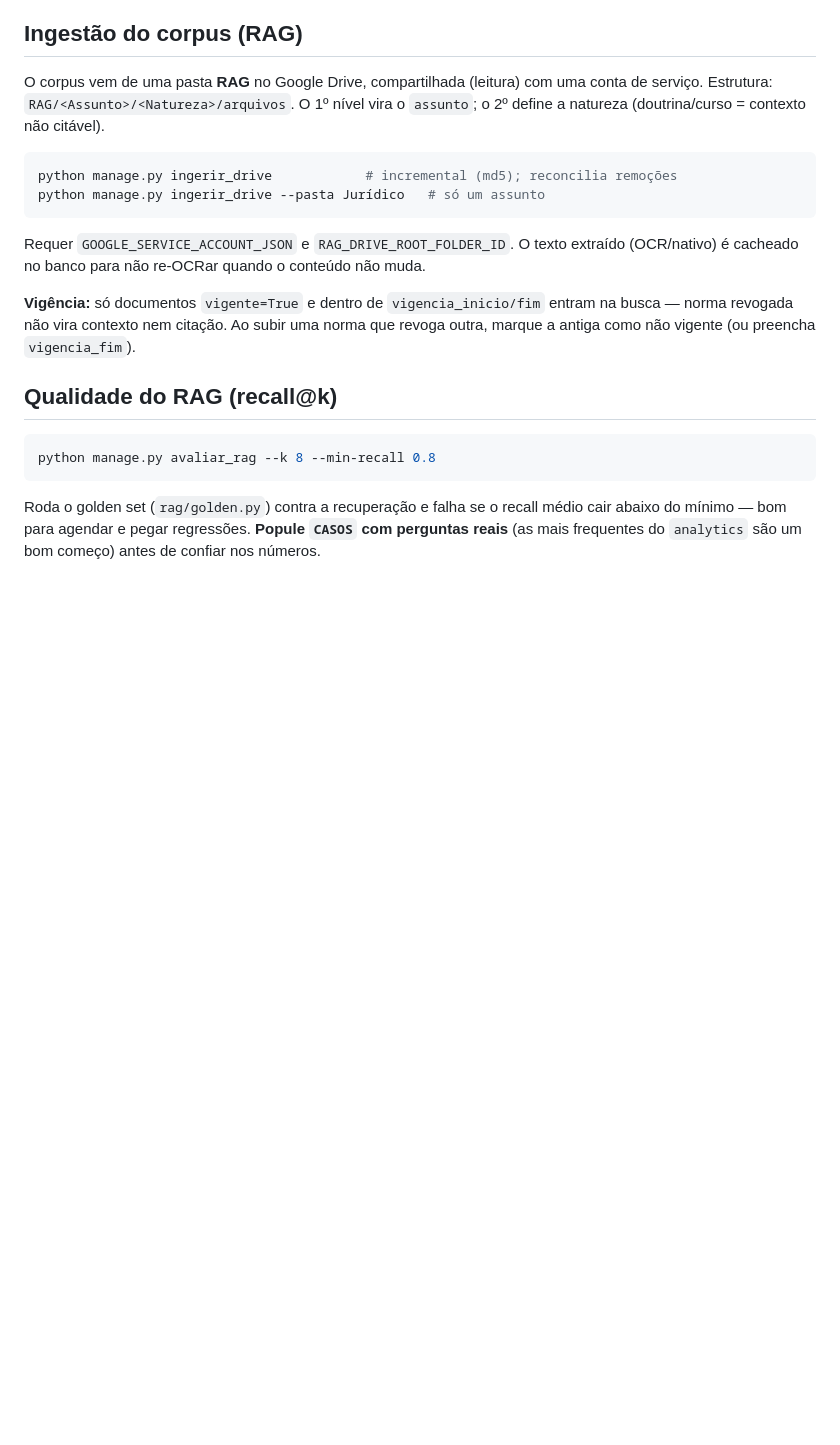
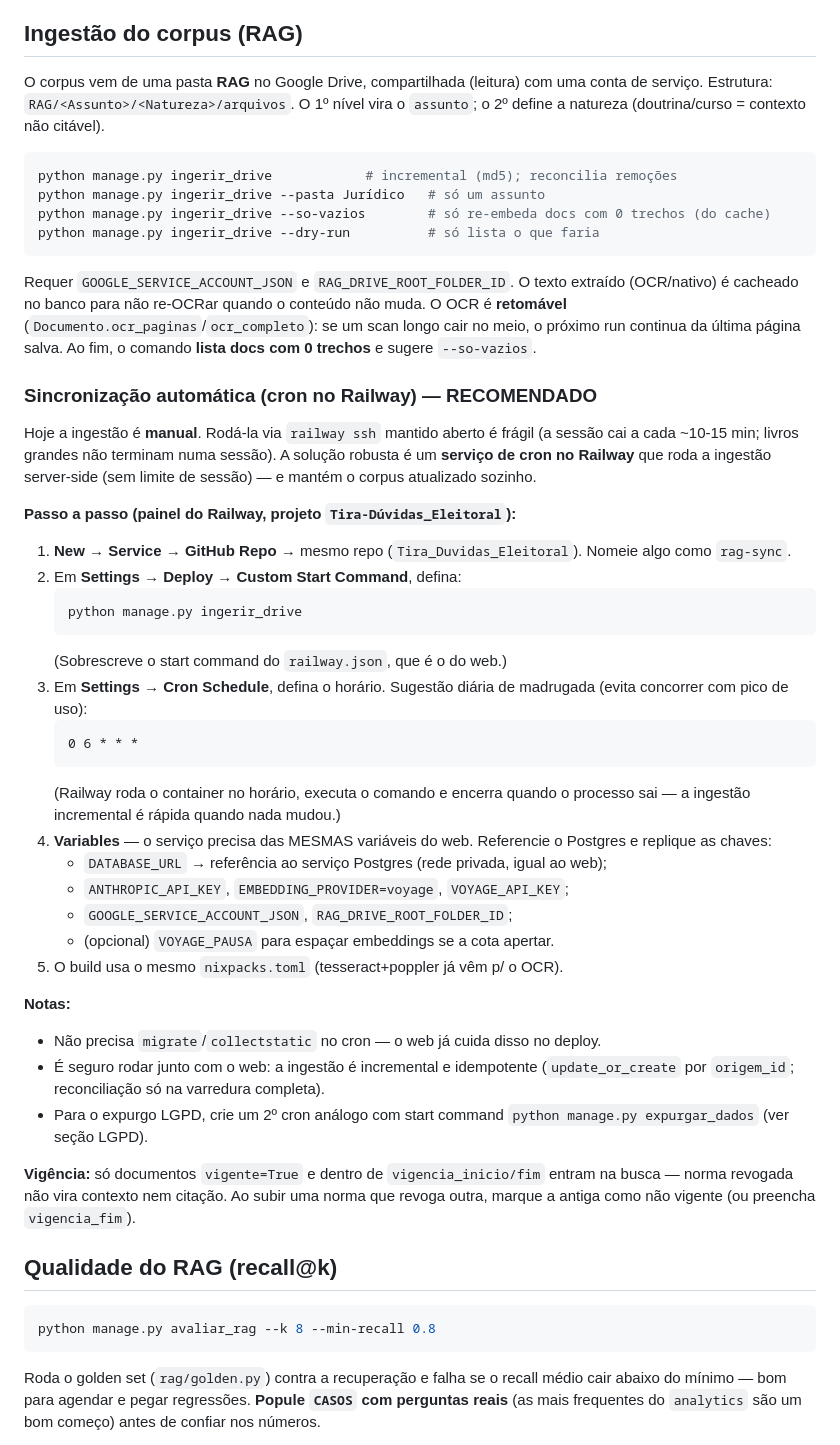
Before and after one commit to Geffersonvivan/Tira_Duvidas_Eleitoral, a Markdown page: OPERACAO.md, the part around the change. GitHub-like rendering; blank space fills up the shorter version.

Commit message:
docs(operação): runbook do cron de sincronização automática do RAG
Passo a passo para criar um serviço de cron no Railway rodando ingerir_drive
server-side (sem o limite de sessão ssh) — resolve a atualização automática do
corpus. Documenta também --so-vazios e o OCR retomável.

Co-Authored-By: Claude Opus 4.8 (1M context) <noreply@anthropic.com>

````diff
--- a/OPERACAO.md
+++ b/OPERACAO.md
@@ -33,10 +33,53 @@ o `assunto`; o 2º define a natureza (doutrina/curso = contexto não citável).
 ```bash
 python manage.py ingerir_drive            # incremental (md5); reconcilia remoções
 python manage.py ingerir_drive --pasta Jurídico   # só um assunto
+python manage.py ingerir_drive --so-vazios        # só re-embeda docs com 0 trechos (do cache)
+python manage.py ingerir_drive --dry-run          # só lista o que faria
 ```
 
 Requer `GOOGLE_SERVICE_ACCOUNT_JSON` e `RAG_DRIVE_ROOT_FOLDER_ID`. O texto extraído
-(OCR/nativo) é cacheado no banco para não re-OCRar quando o conteúdo não muda.
+(OCR/nativo) é cacheado no banco para não re-OCRar quando o conteúdo não muda. O
+OCR é **retomável** (`Documento.ocr_paginas`/`ocr_completo`): se um scan longo cair
+no meio, o próximo run continua da última página salva. Ao fim, o comando **lista
+docs com 0 trechos** e sugere `--so-vazios`.
+
+### Sincronização automática (cron no Railway) — RECOMENDADO
+
+Hoje a ingestão é **manual**. Rodá-la via `railway ssh` mantido aberto é frágil
+(a sessão cai a cada ~10-15 min; livros grandes não terminam numa sessão). A
+solução robusta é um **serviço de cron no Railway** que roda a ingestão
+server-side (sem limite de sessão) — e mantém o corpus atualizado sozinho.
+
+**Passo a passo (painel do Railway, projeto `Tira-Dúvidas_Eleitoral`):**
+
+1. **New → Service → GitHub Repo** → mesmo repo (`Tira_Duvidas_Eleitoral`).
+   Nomeie algo como `rag-sync`.
+2. Em **Settings → Deploy → Custom Start Command**, defina:
+   ```
+   python manage.py ingerir_drive
+   ```
+   (Sobrescreve o start command do `railway.json`, que é o do web.)
+3. Em **Settings → Cron Schedule**, defina o horário. Sugestão diária de
+   madrugada (evita concorrer com pico de uso):
+   ```
+   0 6 * * *
+   ```
+   (Railway roda o container no horário, executa o comando e encerra quando o
+   processo sai — a ingestão incremental é rápida quando nada mudou.)
+4. **Variables** — o serviço precisa das MESMAS variáveis do web. Referencie o
+   Postgres e replique as chaves:
+   - `DATABASE_URL` → referência ao serviço Postgres (rede privada, igual ao web);
+   - `ANTHROPIC_API_KEY`, `EMBEDDING_PROVIDER=voyage`, `VOYAGE_API_KEY`;
+   - `GOOGLE_SERVICE_ACCOUNT_JSON`, `RAG_DRIVE_ROOT_FOLDER_ID`;
+   - (opcional) `VOYAGE_PAUSA` para espaçar embeddings se a cota apertar.
+5. O build usa o mesmo `nixpacks.toml` (tesseract+poppler já vêm p/ o OCR).
+
+**Notas:**
+- Não precisa `migrate`/`collectstatic` no cron — o web já cuida disso no deploy.
+- É seguro rodar junto com o web: a ingestão é incremental e idempotente
+  (`update_or_create` por `origem_id`; reconciliação só na varredura completa).
+- Para o expurgo LGPD, crie um 2º cron análogo com start command
+  `python manage.py expurgar_dados` (ver seção LGPD).
 
 **Vigência:** só documentos `vigente=True` e dentro de `vigencia_inicio/fim` entram
 na busca — norma revogada não vira contexto nem citação. Ao subir uma norma que
````
